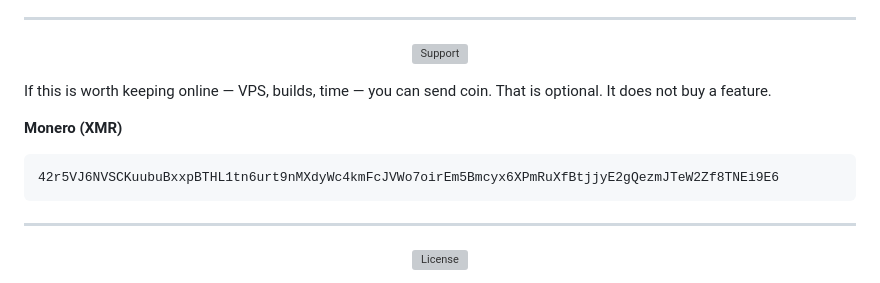
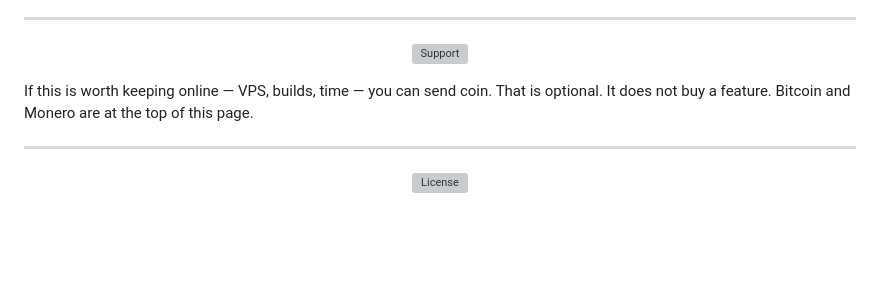
Before and after one commit to anakrypt-kepler/Synapsenetai, a Markdown page: README.md, the part around one of its changes. GitHub-like rendering; blank space fills up the shorter version; grey boxes are pictures that could not be loaded.

Commit message:
Put Bitcoin and Monero support at the top of the README.
The addresses sit above the art, each with a small mark, so they are visible without scrolling.

````diff
--- a/README.md
+++ b/README.md
@@ -524,13 +537,7 @@ Native Windows notes live in `KeplerSynapseNet/docker/windows/KEPLER_WRITE_THIS.
   </picture>
 </p>
 
-If this is worth keeping online — VPS, builds, time — you can send coin. That is optional. It does not buy a feature.
-
-**Monero (XMR)**
-
-```
-42r5VJ6NVSCKuubuBxxpBTHL1tn6urt9nMXdyWc4kmFcJVWo7oirEm5Bmcyx6XPmRuXfBtjjyE2gQezmJTeW2Zf8TNEi9E6
-```
+If this is worth keeping online — VPS, builds, time — you can send coin. That is optional. It does not buy a feature. Bitcoin and Monero are at the top of this page.
 
 ---
 
````
Also changed, not shown: other parts of README.md (+13 -0 lines), pictures/bitcoin.png (added), pictures/monero.png (added).
